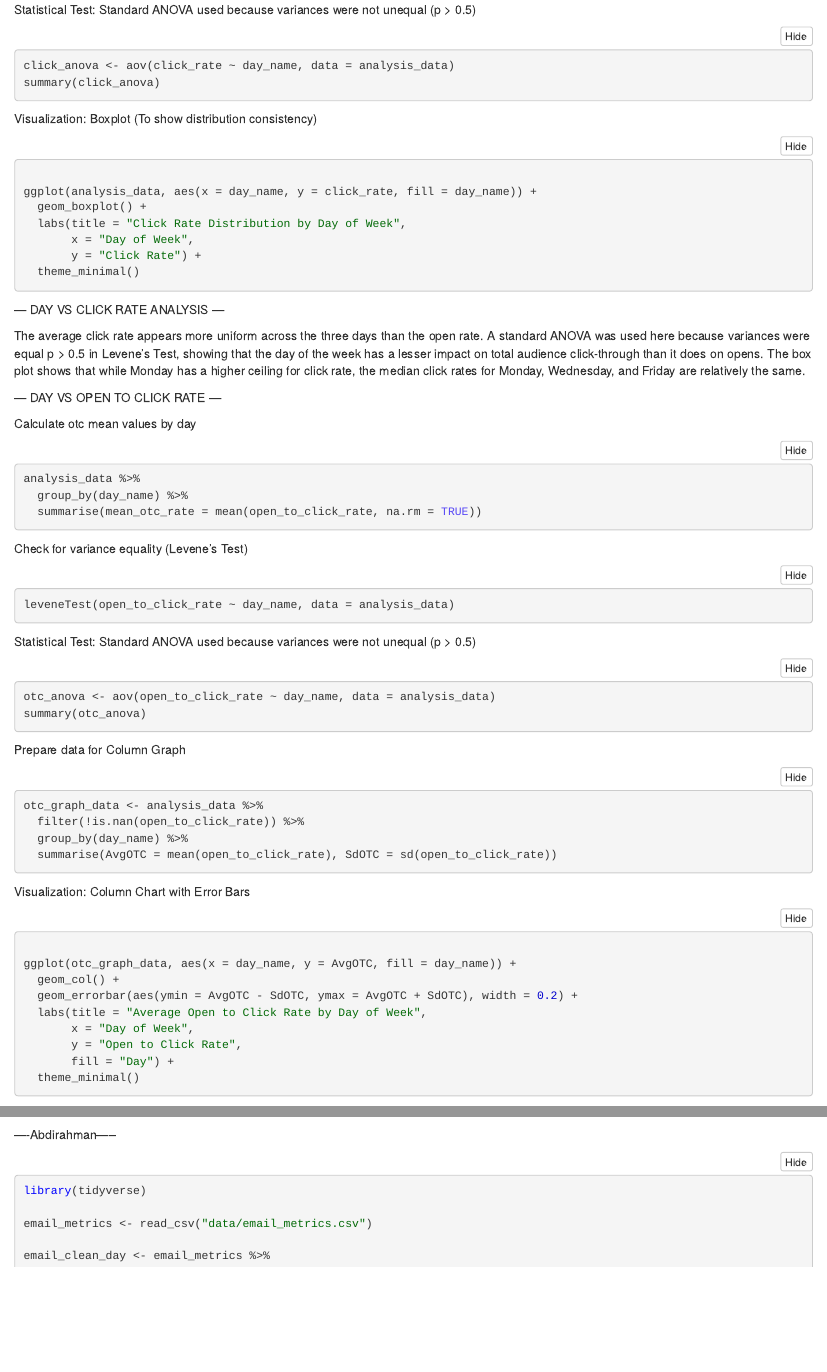
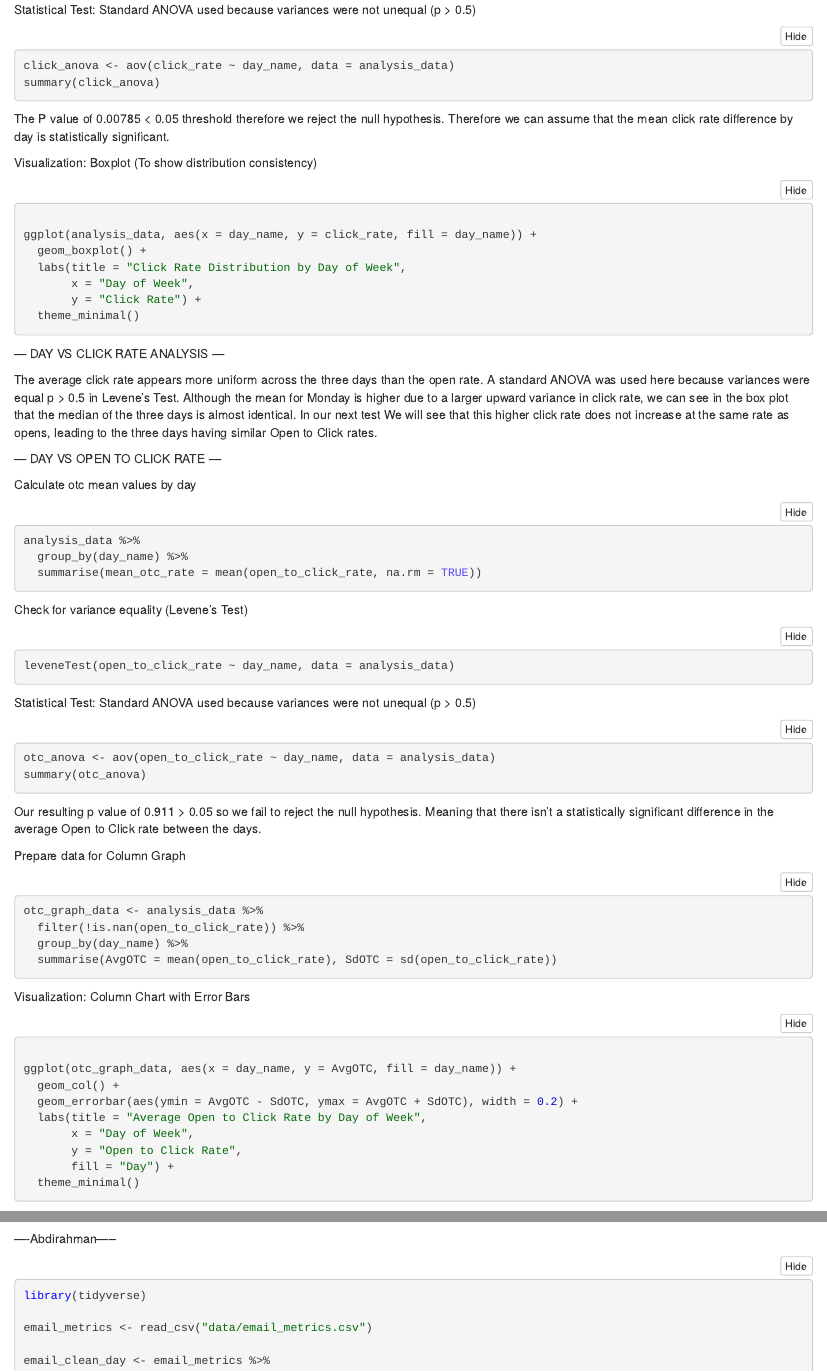
Before and after one commit to Pyckett/Marketing-Email-Campaign-Data-Analytics, an R Markdown document (project-2-technical-notebook.Rmd): the page in a window 1100 px wide, from 8500 px down, and a second part further down, joined at a grey line. The pictures show the output file project-2-technical-notebook.nb.html that the author committed with the source, opened offline.

Commit message:
added some analysis

````diff
--- a/project-2-technical-notebook.Rmd
+++ b/project-2-technical-notebook.Rmd
@@ -441,6 +441,10 @@ Statistical Test: Standard ANOVA used because variances were not unequal (p  > 0
 click_anova <- aov(click_rate ~ day_name, data = analysis_data)
 summary(click_anova)
 ```
+
+The P value of 0.00785 < 0.05 threshold therefore we reject the null hypothesis.
+Therefore we can assume that the mean click rate difference by day is statistically significant.
+
 Visualization: Boxplot (To show distribution consistency)
 ```{r}
 
@@ -453,7 +457,7 @@ ggplot(analysis_data, aes(x = day_name, y = click_rate, fill = day_name)) +
 ```
 --- DAY VS CLICK RATE ANALYSIS ---
 
-The average click rate appears more uniform across the three days than the open rate. A standard ANOVA was used here because variances were equal p > 0.5 in Levene's Test, showing that the day of the week has a lesser impact on total audience click-through than it does on opens. The box plot shows that while Monday has a higher ceiling for click rate, the median click rates for Monday, Wednesday, and Friday are relatively the same.
+The average click rate appears more uniform across the three days than the open rate. A standard ANOVA was used here because variances were equal p > 0.5 in Levene's Test. Although the mean for Monday is higher due to a larger upward variance in click rate, we can see in the box plot that the median of the three days is almost identical. In our next test We will see that this higher click rate does not increase at the same rate as opens, leading to the three days having similar Open to Click rates.
 
 --- DAY VS OPEN TO CLICK RATE ---
 
@@ -468,11 +472,15 @@ Check for variance equality (Levene's Test)
 ```{r}
 leveneTest(open_to_click_rate ~ day_name, data = analysis_data)
 ```
-Statistical Test: Standard ANOVA used because variances were not unequal (p  > 0.5)
+Statistical Test: Standard ANOVA used because variances were not unequal (p > 0.5)
 ```{r}
 otc_anova <- aov(open_to_click_rate ~ day_name, data = analysis_data)
 summary(otc_anova)
 ```
+Our resulting p value of 0.911 > 0.05 so we fail to reject the null hypothesis.
+Meaning that there isn't a statistically significant difference in the average Open to Click
+rate between the days.
+
 Prepare data for Column Graph
 ```{r}
 otc_graph_data <- analysis_data %>%
````
Also changed, not shown: project-2-technical-notebook.nb.html, project-2-technical-notebook.Rmd (4 more changed lines).
